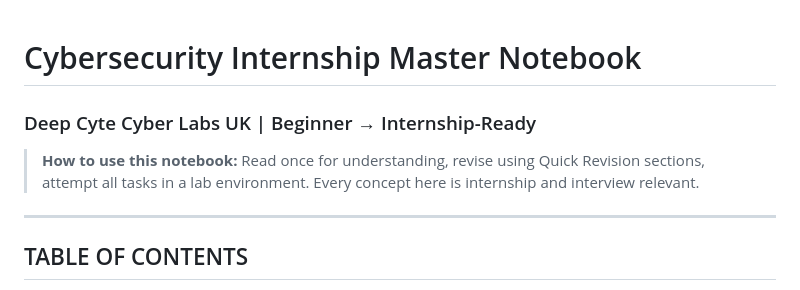
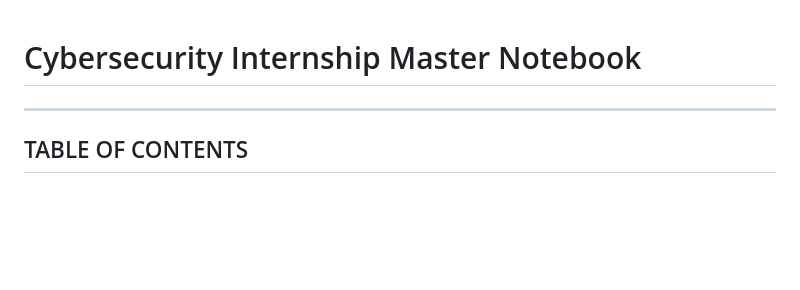
Before and after one commit to neel-develops/Cybersecurity-internship-master-notebook, a Markdown page: Cybersecurity-internship-master-notebook.md, the part around the change. GitHub-like rendering; blank space fills up the shorter version.

```diff
--- a/Cybersecurity-internship-master-notebook.md
+++ b/Cybersecurity-internship-master-notebook.md
@@ -1,7 +1,4 @@
 # Cybersecurity Internship Master Notebook
-### Deep Cyte Cyber Labs UK | Beginner → Internship-Ready
-
-> **How to use this notebook:** Read once for understanding, revise using Quick Revision sections, attempt all tasks in a lab environment. Every concept here is internship and interview relevant.
 
 ---
 
```
